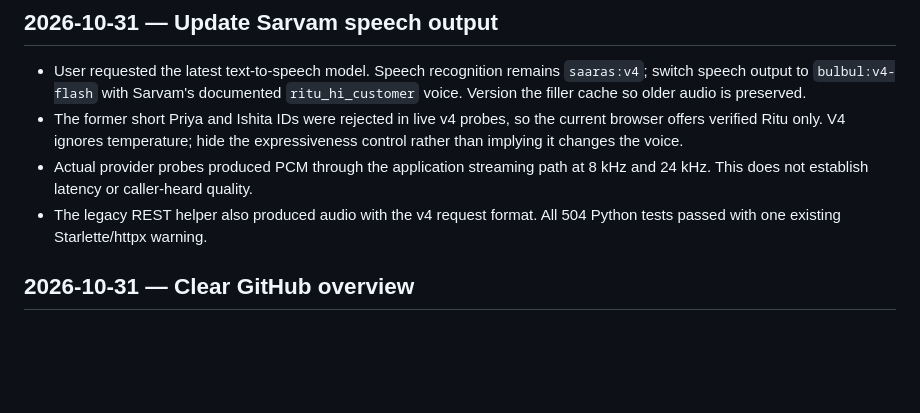
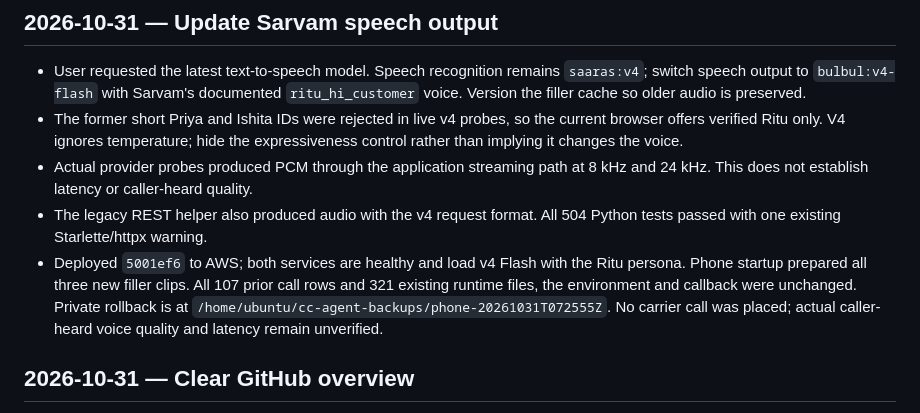
Before and after one commit to jiviteshhp/cc_agent, a Markdown page: LESSONS.md, the part around the change. GitHub-like rendering; blank space fills up the shorter version.

Commit message:
docs: record Bulbul v4 deployment checks

```diff
--- a/LESSONS.md
+++ b/LESSONS.md
@@ -19,6 +19,12 @@ mark decisions superseded when direction changes.
   at 8 kHz and 24 kHz. This does not establish latency or caller-heard quality.
 - The legacy REST helper also produced audio with the v4 request format. All
   504 Python tests passed with one existing Starlette/httpx warning.
+- Deployed `5001ef6` to AWS; both services are healthy and load v4 Flash with
+  the Ritu persona. Phone startup prepared all three new filler clips. All 107
+  prior call rows and 321 existing runtime files, the environment and callback
+  were unchanged. Private rollback is at
+  `/home/ubuntu/cc-agent-backups/phone-20261031T072555Z`. No carrier call was
+  placed; actual caller-heard voice quality and latency remain unverified.
 
 ## 2026-10-31 — Clear GitHub overview
 
```
